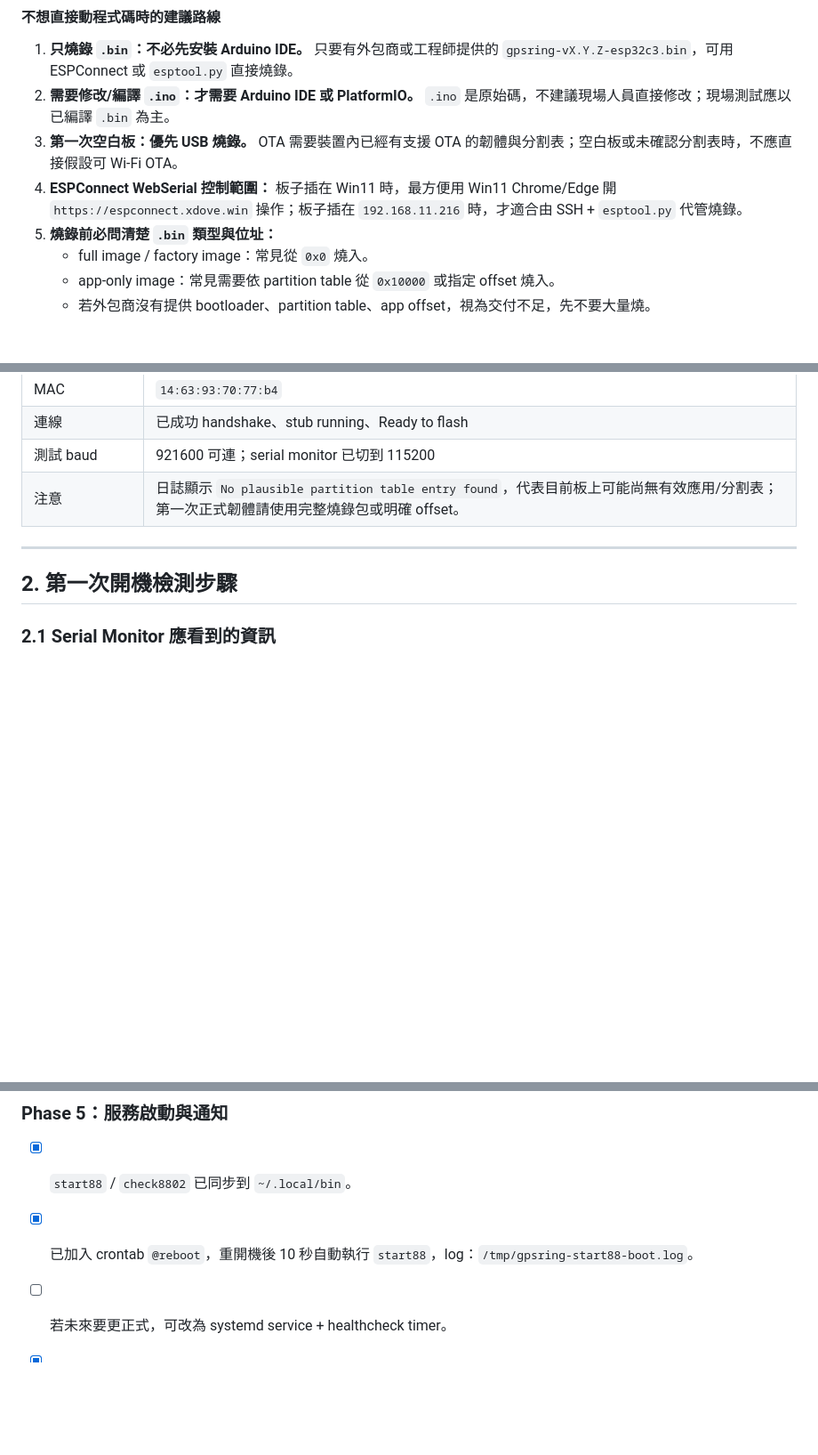
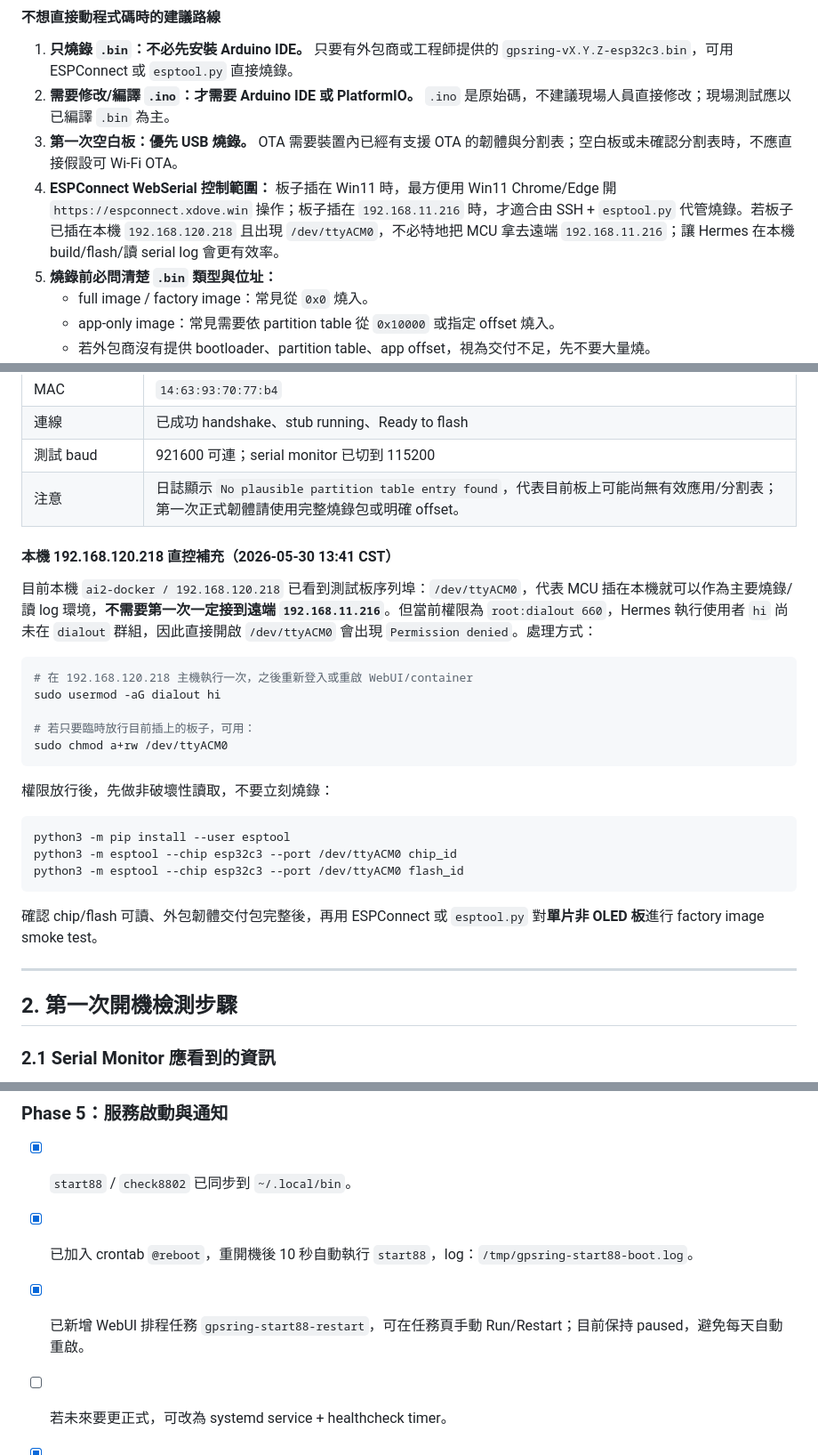
Before and after one commit to hi89817245/gpsring, a Markdown page: 安裝GPS鴿環手冊.md, 3 parts joined by grey strips. Shown at 89% size. Rendered like a GitHub page; blank space fills up the shorter version.

Commit message:
docs(v0.3.3): 補充本機MCU控制與start88任務

````diff
--- a/安裝GPS鴿環手冊.md
+++ b/安裝GPS鴿環手冊.md
@@ -98,7 +98,7 @@ python3 -m esptool --chip esp32c3 --port /dev/ttyUSB0 --baud 921600 write_flash
 1. **只燒錄 `.bin`：不必先安裝 Arduino IDE。** 只要有外包商或工程師提供的 `gpsring-vX.Y.Z-esp32c3.bin`，可用 ESPConnect 或 `esptool.py` 直接燒錄。
 2. **需要修改/編譯 `.ino`：才需要 Arduino IDE 或 PlatformIO。** `.ino` 是原始碼，不建議現場人員直接修改；現場測試應以已編譯 `.bin` 為主。
 3. **第一次空白板：優先 USB 燒錄。** OTA 需要裝置內已經有支援 OTA 的韌體與分割表；空白板或未確認分割表時，不應直接假設可 Wi-Fi OTA。
-4. **ESPConnect WebSerial 控制範圍：** 板子插在 Win11 時，最方便用 Win11 Chrome/Edge 開 `https://espconnect.xdove.win` 操作；板子插在 `192.168.11.216` 時，才適合由 SSH + `esptool.py` 代管燒錄。
+4. **ESPConnect WebSerial 控制範圍：** 板子插在 Win11 時，最方便用 Win11 Chrome/Edge 開 `https://espconnect.xdove.win` 操作；板子插在 `192.168.11.216` 時，才適合由 SSH + `esptool.py` 代管燒錄。若板子已插在本機 `192.168.120.218` 且出現 `/dev/ttyACM0`，不必特地把 MCU 拿去遠端 `192.168.11.216`；讓 Hermes 在本機 build/flash/讀 serial log 會更有效率。
 5. **燒錄前必問清楚 `.bin` 類型與位址：**
    - full image / factory image：常見從 `0x0` 燒入。
    - app-only image：常見需要依 partition table 從 `0x10000` 或指定 offset 燒入。
@@ -116,6 +116,28 @@ python3 -m esptool --chip esp32c3 --port /dev/ttyUSB0 --baud 921600 write_flash
 | 連線 | 已成功 handshake、stub running、Ready to flash |
 | 測試 baud | 921600 可連；serial monitor 已切到 115200 |
 | 注意 | 日誌顯示 `No plausible partition table entry found`，代表目前板上可能尚無有效應用/分割表；第一次正式韌體請使用完整燒錄包或明確 offset。 |
+
+#### 本機 192.168.120.218 直控補充（2026-05-30 13:41 CST）
+
+目前本機 `ai2-docker / 192.168.120.218` 已看到測試板序列埠：`/dev/ttyACM0`，代表 MCU 插在本機就可以作為主要燒錄/讀 log 環境，**不需要第一次一定接到遠端 `192.168.11.216`**。但當前權限為 `root:dialout 660`，Hermes 執行使用者 `hi` 尚未在 `dialout` 群組，因此直接開啟 `/dev/ttyACM0` 會出現 `Permission denied`。處理方式：
+
+```bash
+# 在 192.168.120.218 主機執行一次，之後重新登入或重啟 WebUI/container
+sudo usermod -aG dialout hi
+
+# 若只要臨時放行目前插上的板子，可用：
+sudo chmod a+rw /dev/ttyACM0
+```
+
+權限放行後，先做非破壞性讀取，不要立刻燒錄：
+
+```bash
+python3 -m pip install --user esptool
+python3 -m esptool --chip esp32c3 --port /dev/ttyACM0 chip_id
+python3 -m esptool --chip esp32c3 --port /dev/ttyACM0 flash_id
+```
+
+確認 chip/flash 可讀、外包韌體交付包完整後，再用 ESPConnect 或 `esptool.py` 對**單片非 OLED 板**進行 factory image smoke test。
 
 ---
 
@@ -360,5 +382,6 @@ GPS 鴿環後台應預留成「位置資料平台」，防弊只是其中一個
 
 - [x] `start88` / `check8802` 已同步到 `~/.local/bin`。
 - [x] 已加入 crontab `@reboot`，重開機後 10 秒自動執行 `start88`，log：`/tmp/gpsring-start88-boot.log`。
+- [x] 已新增 WebUI 排程任務 `gpsring-start88-restart`，可在任務頁手動 Run/Restart；目前保持 paused，避免每天自動重啟。
 - [ ] 若未來要更正式，可改為 systemd service + healthcheck timer。
 - [x] 完成階段成果後，以 `https://ntfy.xdove.win/hermes218` 發送彙整通知。
````
Also changed, not shown: blueprint.md (+2 -1 lines), q&a對談.md (+10 -0 lines).
